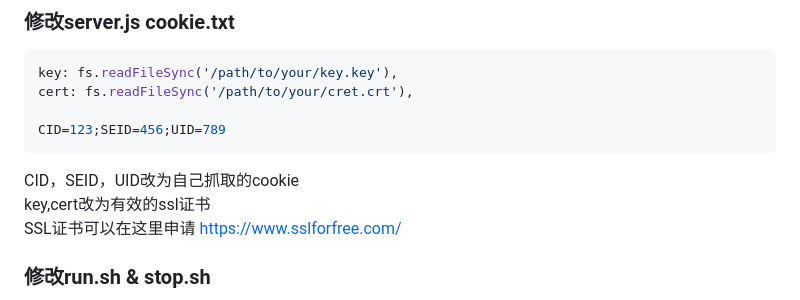
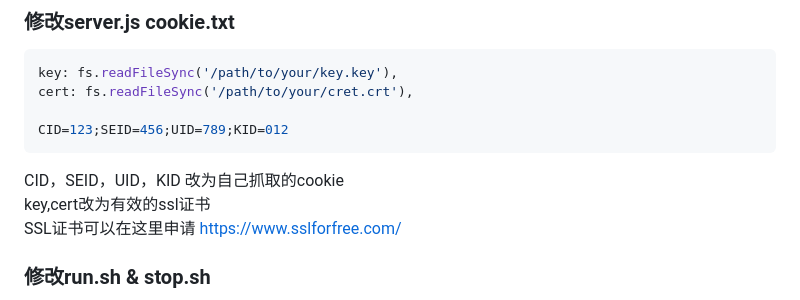
Before and after one commit to SeanClancy84/115-Download-request-forwarding, a Markdown page: README.md, the part around the change. Rendered like a GitHub page.

````diff
--- a/README.md
+++ b/README.md
@@ -41,9 +41,9 @@ user1/22222222/password1
 key: fs.readFileSync('/path/to/your/key.key'),
 cert: fs.readFileSync('/path/to/your/cret.crt'),
 
-CID=123;SEID=456;UID=789
+CID=123;SEID=456;UID=789;KID=012
 ```
-CID，SEID，UID改为自己抓取的cookie
+CID，SEID，UID，KID 改为自己抓取的cookie
 key,cert改为有效的ssl证书
 SSL证书可以在这里申请 https://www.sslforfree.com/
 ### 修改run.sh & stop.sh
````
